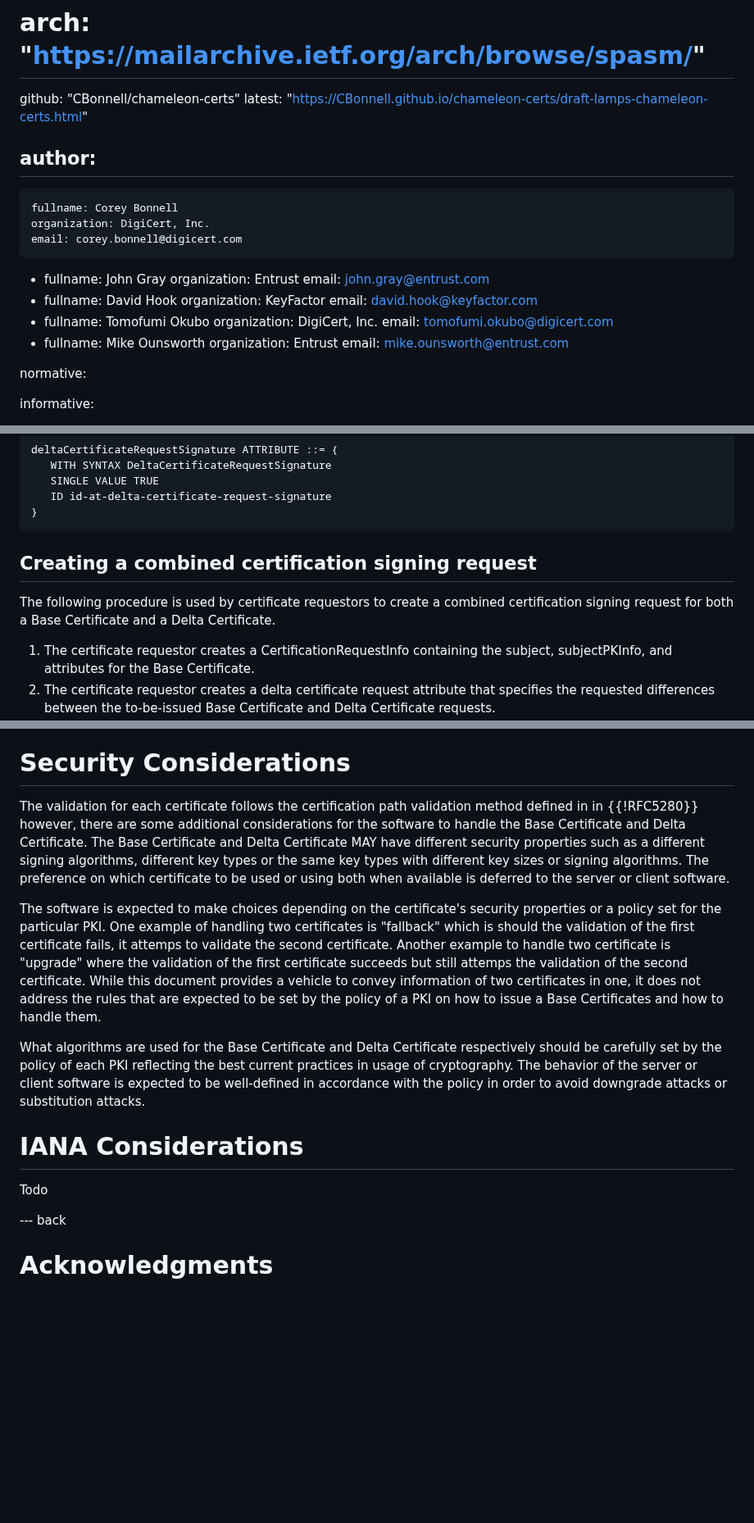
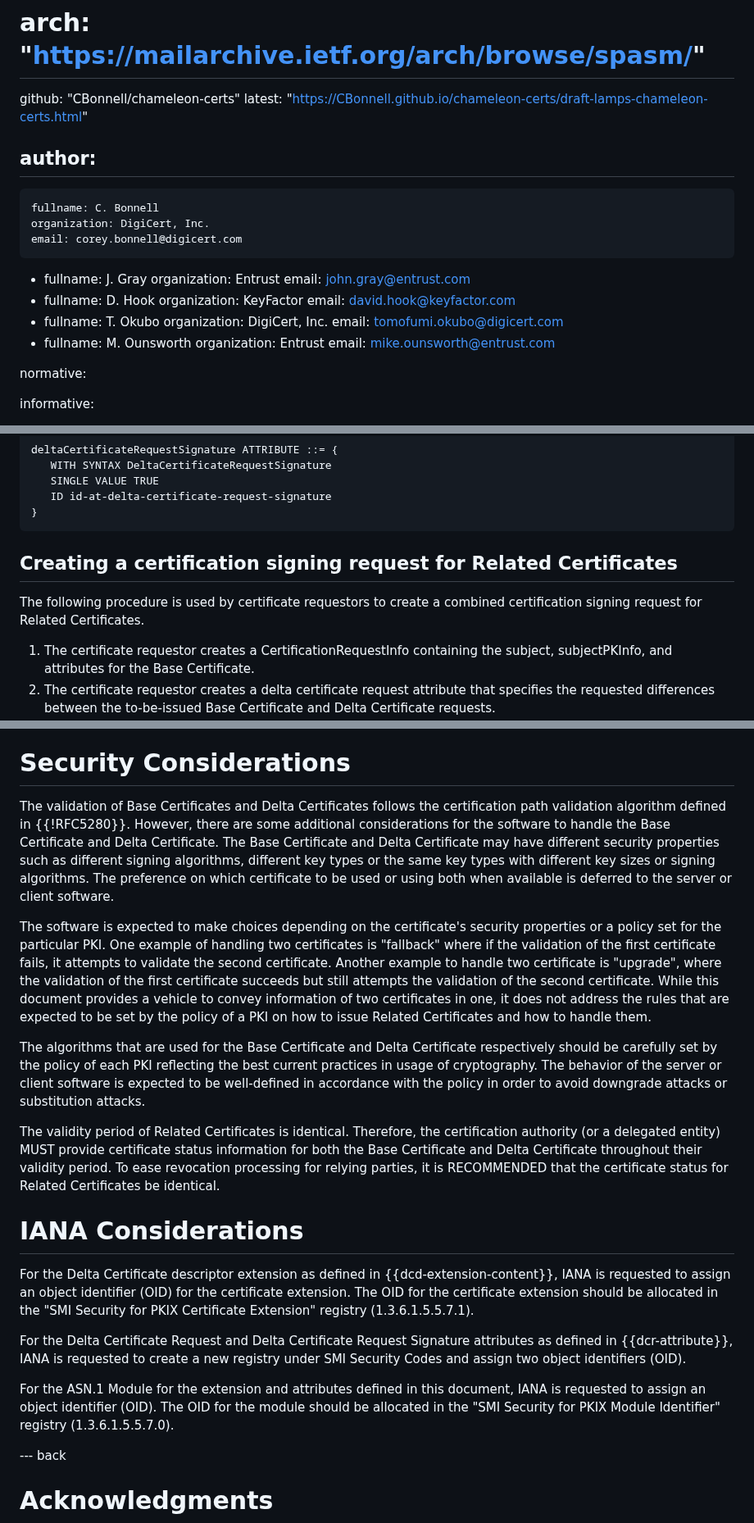
Before and after one commit to CBonnell/chameleon-certs, a Markdown page: draft-lamps-chameleon-certs.md, 3 parts joined by grey strips. Shown at 82% size. Rendered like a GitHub page; blank space fills up the shorter version.

````diff
--- a/draft-lamps-chameleon-certs.md
+++ b/draft-lamps-chameleon-certs.md
@@ -24,23 +24,23 @@ venue:
 
 author:
  -
-    fullname: Corey Bonnell
+    fullname: C. Bonnell
     organization: DigiCert, Inc.
     email: corey.bonnell@digicert.com
  -
-    fullname: John Gray
+    fullname: J. Gray
     organization: Entrust
     email: john.gray@entrust.com
  -
-    fullname: David Hook
+    fullname: D. Hook
     organization: KeyFactor
     email: david.hook@keyfactor.com
  -
-    fullname: Tomofumi Okubo
+    fullname: T. Okubo
     organization: DigiCert, Inc.
     email: tomofumi.okubo@digicert.com
  -
-    fullname: Mike Ounsworth
+    fullname: M. Ounsworth
     organization: Entrust
     email: mike.ounsworth@entrust.com
 
@@ -296,11 +363,10 @@ deltaCertificateRequestSignature ATTRIBUTE ::= {
 }
 ```
 
-## Creating a combined certification signing request
+## Creating a certification signing request for Related Certificates
 
 The following procedure is used by certificate requestors to create a
-combined certification signing request for both a Base Certificate and
-a Delta Certificate.
+combined certification signing request for Related Certificates.
 
 1. The certificate requestor creates a CertificationRequestInfo
    containing the subject, subjectPKInfo, and attributes for
@@ -334,15 +400,59 @@ a Delta Certificate.
 
 # Security Considerations
 
-The validation for each certificate follows the certification path validation method defined in in {{!RFC5280}} however, there are some additional considerations for the software to handle the Base Certificate and Delta Certificate. The Base Certificate and Delta Certificate MAY have different security properties such as a different signing algorithms, different key types or the same key types with different key sizes or signing algorithms. The preference on which certificate to be used or using both when available is deferred to the server or client software.
+The validation of Base Certificates and Delta Certificates follows the
+certification path validation algorithm defined in {{!RFC5280}}.
+However, there are some additional considerations for the software to
+handle the Base Certificate and Delta Certificate. The Base Certificate
+and Delta Certificate may have different security properties such as
+different signing algorithms, different key types or the same key types
+with different key sizes or signing algorithms. The preference on which
+certificate to be used or using both when available is deferred to the
+server or client software.
 
-The software is expected to make choices depending on the certificate's security properties or a policy set for the particular PKI. One example of handling two certificates is "fallback" which is should the validation of the first certificate fails, it attemps to validate the second certificate. Another example to handle two certificate is "upgrade" where the validation of the first certificate succeeds but still attemps the validation of the second certificate. While this document provides a vehicle to convey information of two certificates in one, it does not address the rules that are expected to be set by the policy of a PKI on how to issue a Base Certificates and how to handle them.
+The software is expected to make choices depending on the certificate's
+security properties or a policy set for the particular PKI. One example
+of handling two certificates is "fallback" where if the validation of
+the first certificate fails, it attempts to validate the second
+certificate. Another example to handle two certificate is "upgrade",
+where the validation of the first certificate succeeds but still
+attempts the validation of the second certificate. While this document
+provides a vehicle to convey information of two certificates in one,
+it does not address the rules that are expected to be set by the policy
+of a PKI on how to issue Related Certificates and how to handle them.
 
-What algorithms are used for the Base Certificate and Delta Certificate respectively should be carefully set by the policy of each PKI reflecting the best current practices in usage of cryptography. The behavior of the server or client software is expected to be well-defined in accordance with the policy in order to avoid downgrade attacks or substitution attacks.
+The algorithms that are used for the Base Certificate and Delta
+Certificate respectively should be carefully set by the policy of each
+PKI reflecting the best current practices in usage of cryptography. The
+behavior of the server or client software is expected to be well-defined
+in accordance with the policy in order to avoid downgrade attacks or
+substitution attacks.
+
+The validity period of Related Certificates is identical. Therefore,
+the certification authority (or a delegated entity) MUST provide
+certificate status information for both the Base Certificate and Delta
+Certificate throughout their validity period. To ease revocation
+processing for relying parties, it is RECOMMENDED that the
+certificate status for Related Certificates be identical.
 
 # IANA Considerations
 
-Todo
+For the Delta Certificate descriptor extension as defined in
+{{dcd-extension-content}}, IANA is requested to assign an object
+identifier (OID) for the certificate extension. The OID for the
+certificate extension should be allocated in the
+"SMI Security for PKIX Certificate Extension" registry
+(1.3.6.1.5.5.7.1).
+
+For the Delta Certificate Request and Delta Certificate Request
+Signature attributes as defined in {{dcr-attribute}}, IANA
+is requested to create a new registry under SMI Security Codes and
+assign two object identifiers (OID).
+
+For the ASN.1 Module for the extension and attributes defined in this
+document, IANA is requested to assign an object identifier (OID).  The
+OID for the module should be allocated in the
+"SMI Security for PKIX Module Identifier" registry (1.3.6.1.5.5.7.0).
 
 --- back
 
````
Also changed, not shown: other parts of draft-lamps-chameleon-certs.md (+139 -72 lines).
